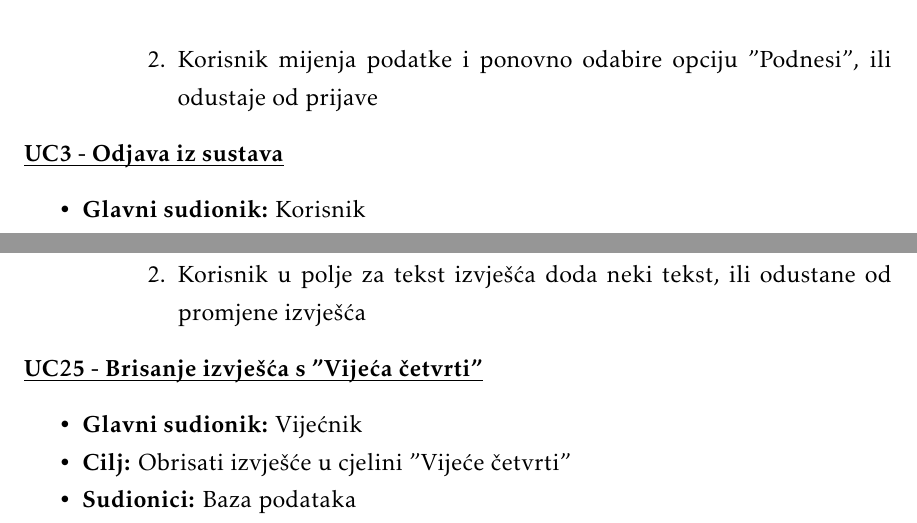
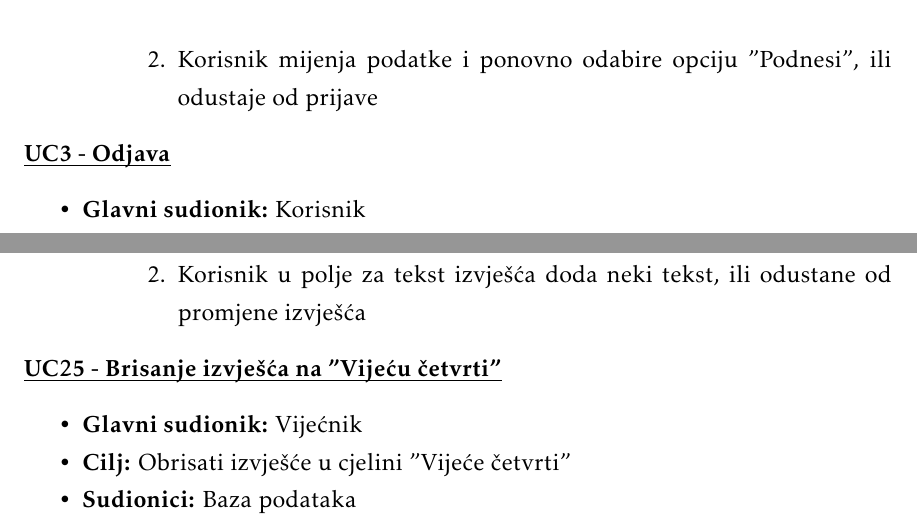
Before and after one commit to danijel-barisic/MojKvart-web-app, a LaTeX document (Dokumentacija/PROGI_ProjektnaDokumentacija.tex, which reads Dokumentacija/Specifikacija_programske_potpore.tex): two parts of pages 13 and 24 of 55, joined at a grey line, cut so that both start at the same text. Compiled offline with pdfLaTeX.

Commit message:
manje izmjene naziva nekih obrazaca uporabe

```diff
--- a/Dokumentacija/Specifikacija_programske_potpore.tex
+++ b/Dokumentacija/Specifikacija_programske_potpore.tex
@@ -172,7 +172,7 @@
 					\end{packed_item}
 
 
-					\noindent \underbar{\textbf{UC3 - Odjava iz sustava}}
+					\noindent \underbar{\textbf{UC3 - Odjava}}
 					\begin{packed_item}
 
 						\item \textbf{Glavni sudionik: }Korisnik
@@ -909,7 +909,7 @@
 					\end{packed_item}
 
 
-					\noindent \underbar{\textbf{UC25 - Brisanje izvješća s "Vijeća četvrti"}}
+					\noindent \underbar{\textbf{UC25 - Brisanje izvješća na "Vijeću četvrti"}}
 					\begin{packed_item}
 
 						\item \textbf{Glavni sudionik: }Vijećnik
```
Also changed, not shown: Dokumentacija/Specifikacija_programske_potpore.tex (2 more changed lines).
